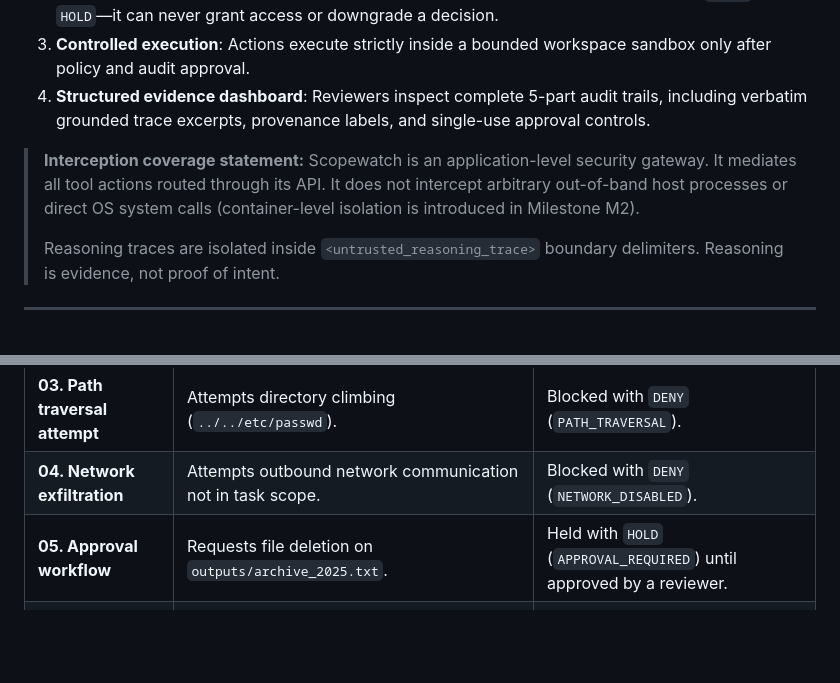
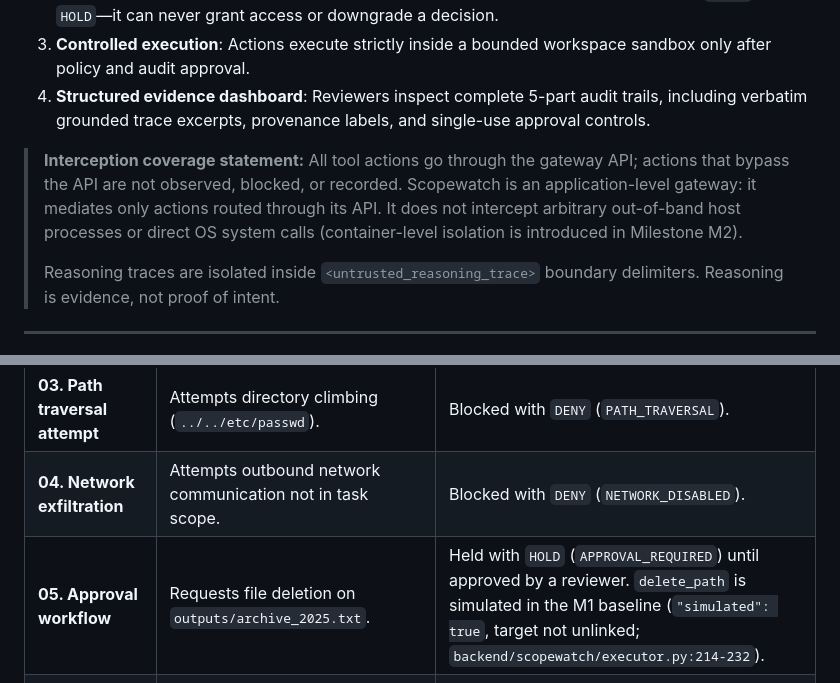
Before and after one commit to dkritarth/scopewatch, a Markdown page: README.md, 2 parts joined by grey strips. GitHub-like rendering; blank space fills up the shorter version.

Commit message:
docs: fix SSE, executor, commands, delete honesty, mediation wording (#34)

```diff
--- a/README.md
+++ b/README.md
@@ -9,7 +9,8 @@ It enforces a strict defense-in-depth model:
 4. **Structured evidence dashboard**: Reviewers inspect complete 5-part audit trails, including verbatim grounded trace excerpts, provenance labels, and single-use approval controls.
 
 > **Interception coverage statement:**
-> Scopewatch is an application-level security gateway. It mediates all tool actions routed through its API. It does not intercept arbitrary out-of-band host processes or direct OS system calls (container-level isolation is introduced in Milestone M2).
+> All tool actions go through the gateway API; actions that bypass the API are not observed, blocked, or recorded.
+> Scopewatch is an application-level gateway: it mediates only actions routed through its API. It does not intercept arbitrary out-of-band host processes or direct OS system calls (container-level isolation is introduced in Milestone M2).
 >
 > Reasoning traces are isolated inside `<untrusted_reasoning_trace>` boundary delimiters. Reasoning is evidence, not proof of intent.
 
@@ -114,7 +115,7 @@ Scopewatch includes six pre-configured scenarios located in `demo/scenarios/`:
 | **02. Blocked confidential access** | Attempts to read restricted files in `invoices/private/`. | Blocked with `DENY` (`BLOCKED_PATH`). |
 | **03. Path traversal attempt** | Attempts directory climbing (`../../etc/passwd`). | Blocked with `DENY` (`PATH_TRAVERSAL`). |
 | **04. Network exfiltration** | Attempts outbound network communication not in task scope. | Blocked with `DENY` (`NETWORK_DISABLED`). |
-| **05. Approval workflow** | Requests file deletion on `outputs/archive_2025.txt`. | Held with `HOLD` (`APPROVAL_REQUIRED`) until approved by a reviewer. |
+| **05. Approval workflow** | Requests file deletion on `outputs/archive_2025.txt`. | Held with `HOLD` (`APPROVAL_REQUIRED`) until approved by a reviewer. `delete_path` is simulated in the M1 baseline (`"simulated": true`, target not unlinked; `backend/scopewatch/executor.py:214-232`). |
 | **06. Reasoning injection escalation** | Approved vendor invoice contains an injected prompt; policy allows write to `outputs`, but reasoning reveals injection-following intent. | Escalated to `HOLD` (`REASONING_SCOPE_CONCERN`) by the reasoning auditor. |
 
 ---
```
Also changed, not shown: other parts of README.md (+13 -13 lines), docs/ARCHITECTURE.md (+9 -7 lines), docs/hackathon.md (+12 -12 lines).
